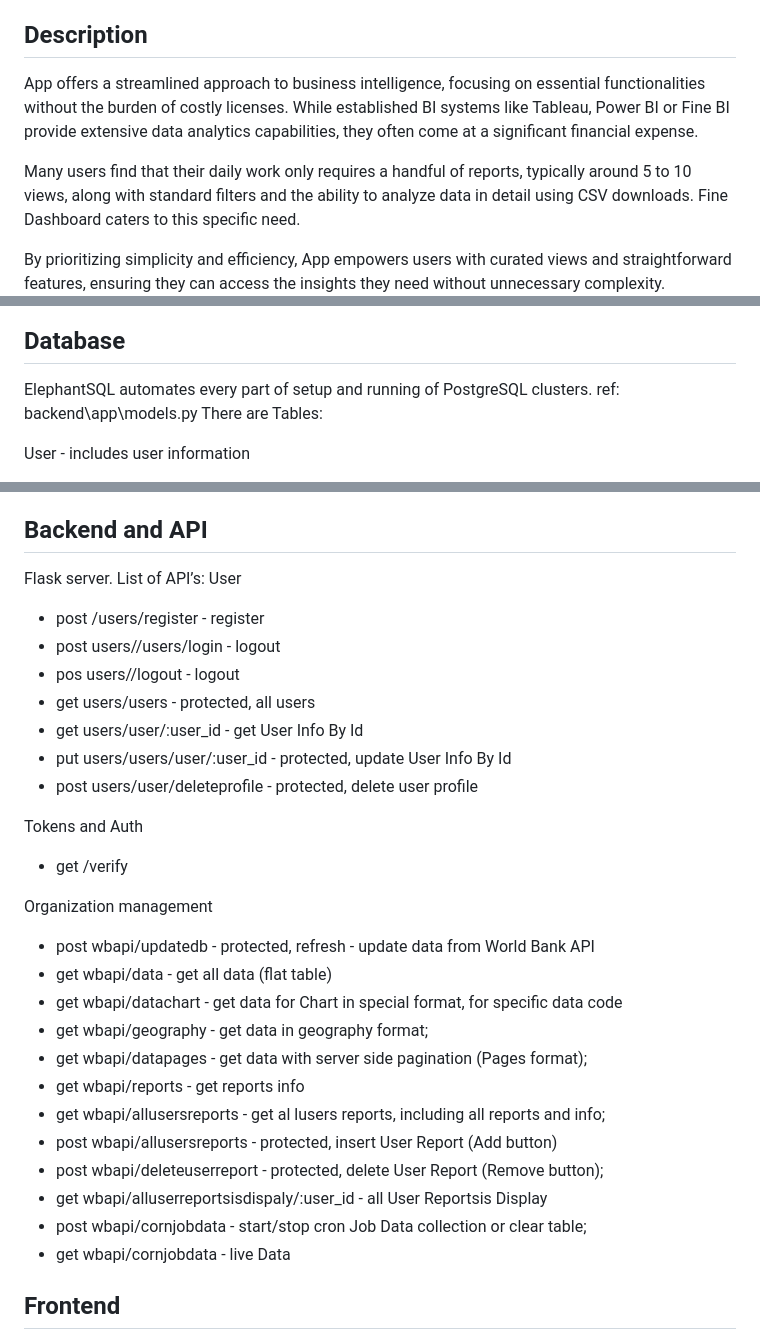
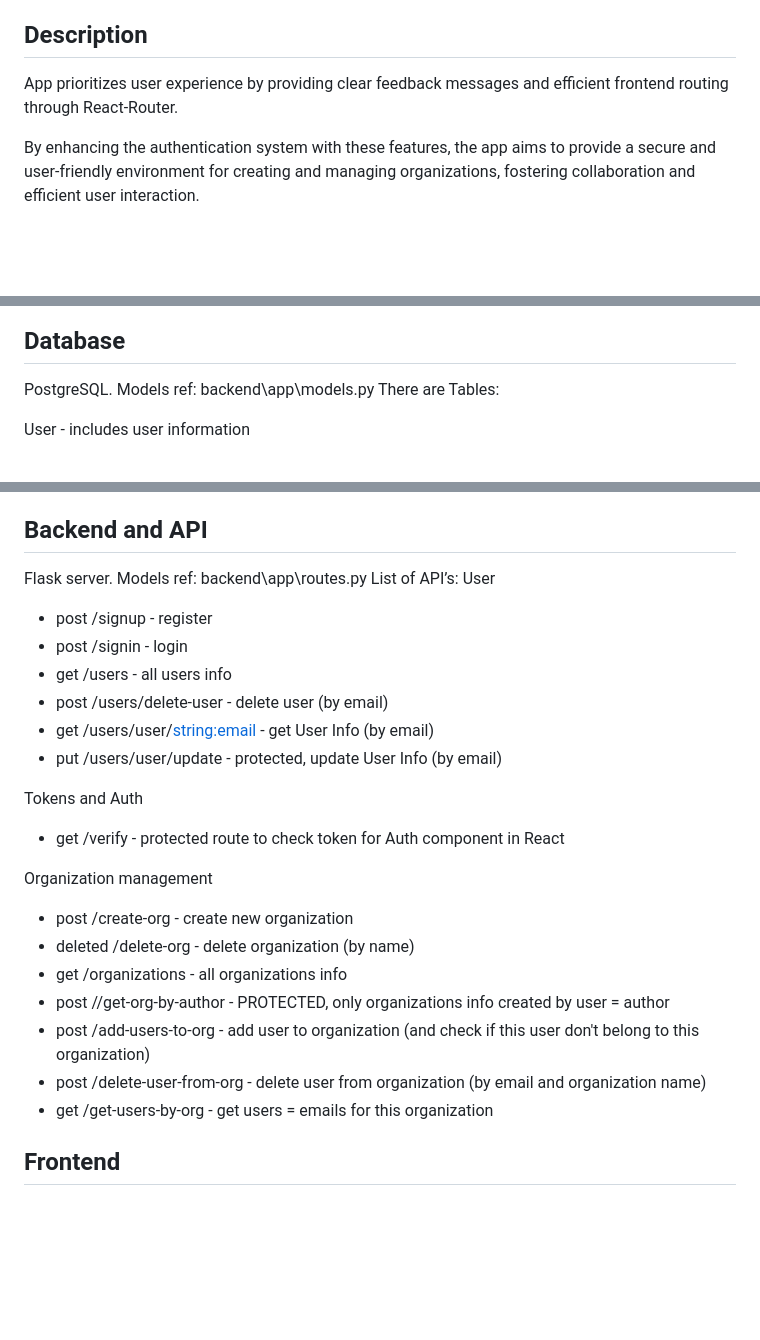
Before and after one commit to DimaDBRK/AuthFS, a Markdown page: README.md, 3 parts joined by grey strips. GitHub-like rendering; blank space fills up the shorter version.

Commit message:
auth update 3

```diff
--- a/README.md
+++ b/README.md
@@ -27,18 +25,16 @@ The app's technology stack comprises:
 
 ## Description
 
-App offers a streamlined approach to business intelligence, focusing on essential functionalities without the burden of costly licenses. While established BI systems like Tableau, Power BI or Fine BI provide extensive data analytics capabilities, they often come at a significant financial expense.
+App prioritizes user experience by providing clear feedback messages and efficient frontend routing through React-Router.
 
-Many users find that their daily work only requires a handful of reports, typically around 5 to 10 views, along with standard filters and the ability to analyze data in detail using CSV downloads. Fine Dashboard caters to this specific need.
-
-By prioritizing simplicity and efficiency, App empowers users with curated views and straightforward features, ensuring they can access the insights they need without unnecessary complexity.
+By enhancing the authentication system with these features, the app aims to provide a secure and user-friendly environment for creating and managing organizations, fostering collaboration and efficient user interaction.
 ![Description](other/Screen1.jpg)
 
 
 ## Database
 
-ElephantSQL automates every part of setup and running of PostgreSQL clusters.
-ref: backend\app\models.py
+PostgreSQL.
+Models ref: backend\app\models.py
 There are Tables:
 
 User - includes user information
@@ -62,32 +58,29 @@ OrganizationUser - Users who are affiliated with an organization. One User can b
 ## Backend and API
 
 Flask server.
+Models ref: backend\app\routes.py
 List of API’s:
 User
-* post /users/register - register
-* post users//users/login - logout
-* pos users//logout - logout
-* get users/users -  protected, all users
-* get users/user/:user_id - get User Info By Id
-* put users/users/user/:user_id -  protected, update User Info By Id
-* post users/user/deleteprofile - protected, delete user profile
+* post /signup - register
+* post /signin - login
+* get /users -  all users info
+* post /users/delete-user - delete user (by email)
+* get /users/user/<string:email> - get User Info (by email)
+* put /users/user/update -  protected, update User Info (by email)
+
 
 Tokens and Auth
-* get /verify
+* get /verify - protected route to check token for Auth component in React
 
 Organization management
-* post wbapi/updatedb -  protected, refresh - update data from World Bank API
-* get wbapi/data - get all data (flat table)
-* get wbapi/datachart - get data for Chart in special format, for specific data code
-* get wbapi/geography - get data in geography format;
-* get wbapi/datapages - get data with server side pagination (Pages format);
-* get wbapi/reports -  get reports info
-* get wbapi/allusersreports - get al lusers reports, including all reports and info;
-* post  wbapi/allusersreports -  protected, insert User Report (Add button)
-* post  wbapi/deleteuserreport -  protected, delete User Report (Remove button);
-* get wbapi/alluserreportsisdispaly/:user_id - all User Reportsis Display
-* post  wbapi/cornjobdata - start/stop cron Job Data collection or clear table;
-* get  wbapi/cornjobdata - live Data
+* post /create-org - create new organization
+* deleted /delete-org - delete organization (by name)
+* get /organizations - all organizations info
+* post //get-org-by-author - PROTECTED, only organizations info created by user = author
+* post /add-users-to-org - add user to organization (and check if this user don't belong to this organization)
+* post /delete-user-from-org - delete user from organization (by email and organization name)
+* get /get-users-by-org - get users = emails for this organization
+
 
 ## Frontend
 
```
Also changed, not shown: other parts of README.md (+1 -3 lines).
